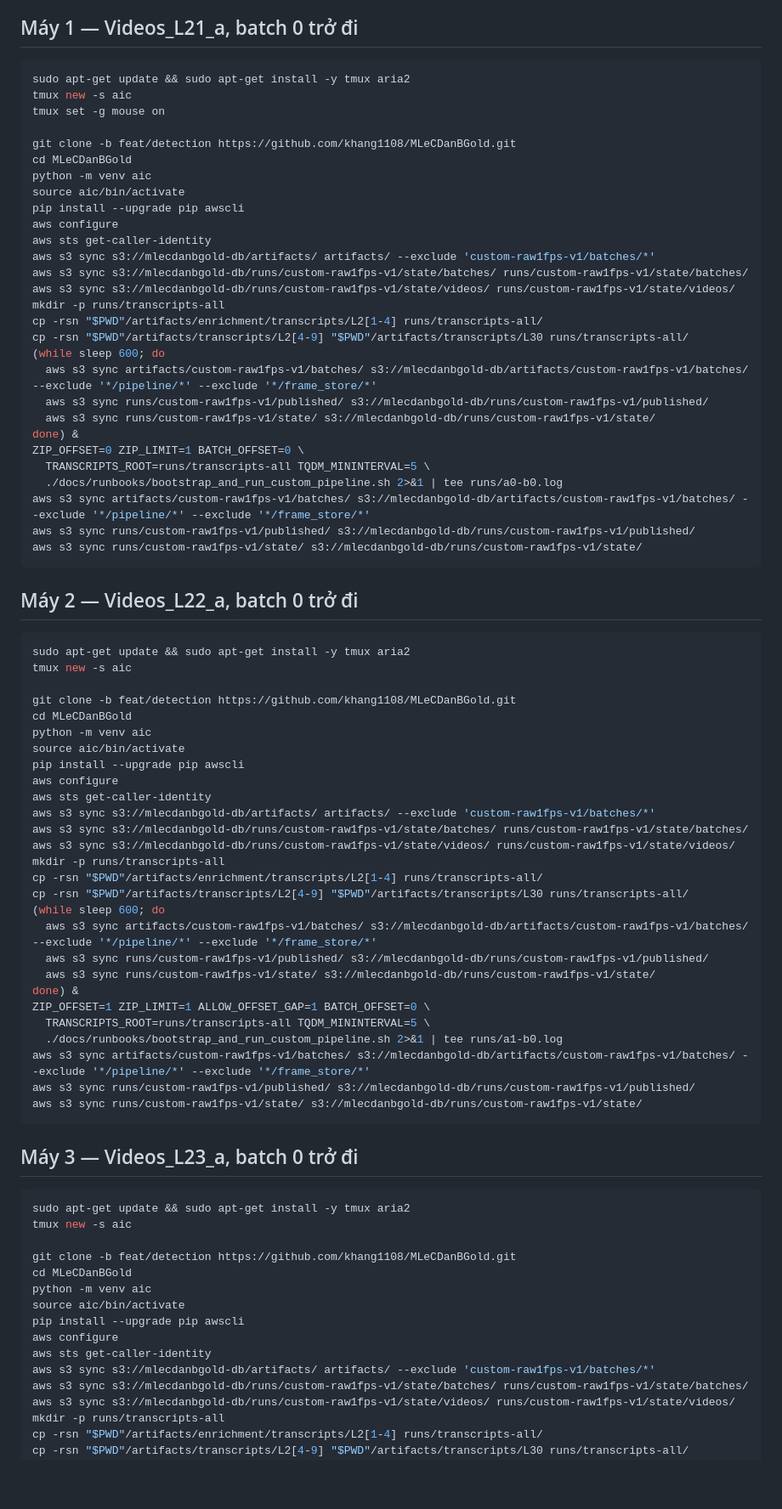
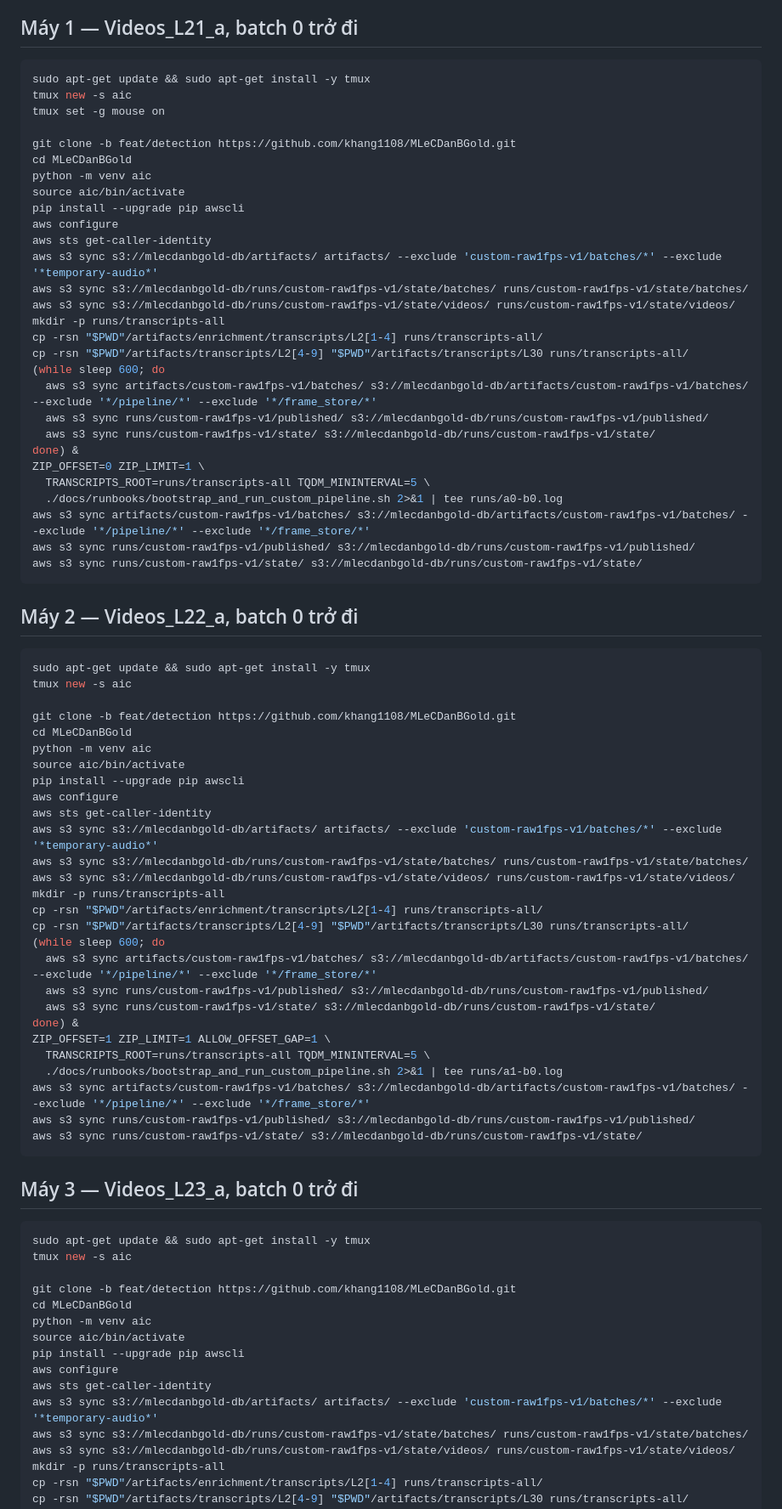
Before and after one commit to khang1108/MLeCDanBGold, a Markdown page: build.md, the part around one of its changes. Shown at 85% size. GitHub-like rendering; blank space fills up the shorter version.

````diff
--- a/build.md
+++ b/build.md
@@ -15,7 +15,7 @@ Số video mỗi archive đếm từ `artifacts/enrichment/transcripts/`: L21 29
 ## Máy 1 — Videos_L21_a, batch 0 trở đi
 
 ```bash
-sudo apt-get update && sudo apt-get install -y tmux aria2
+sudo apt-get update && sudo apt-get install -y tmux
 tmux new -s aic
 tmux set -g mouse on
 
@@ -26,7 +26,7 @@ source aic/bin/activate
 pip install --upgrade pip awscli
 aws configure
 aws sts get-caller-identity
-aws s3 sync s3://mlecdanbgold-db/artifacts/ artifacts/ --exclude 'custom-raw1fps-v1/batches/*'
+aws s3 sync s3://mlecdanbgold-db/artifacts/ artifacts/ --exclude 'custom-raw1fps-v1/batches/*' --exclude '*temporary-audio*'
 aws s3 sync s3://mlecdanbgold-db/runs/custom-raw1fps-v1/state/batches/ runs/custom-raw1fps-v1/state/batches/
 aws s3 sync s3://mlecdanbgold-db/runs/custom-raw1fps-v1/state/videos/ runs/custom-raw1fps-v1/state/videos/
 mkdir -p runs/transcripts-all
@@ -37,7 +37,7 @@ cp -rsn "$PWD"/artifacts/transcripts/L2[4-9] "$PWD"/artifacts/transcripts/L30 ru
   aws s3 sync runs/custom-raw1fps-v1/published/ s3://mlecdanbgold-db/runs/custom-raw1fps-v1/published/
   aws s3 sync runs/custom-raw1fps-v1/state/ s3://mlecdanbgold-db/runs/custom-raw1fps-v1/state/
 done) &
-ZIP_OFFSET=0 ZIP_LIMIT=1 BATCH_OFFSET=0 \
+ZIP_OFFSET=0 ZIP_LIMIT=1 \
   TRANSCRIPTS_ROOT=runs/transcripts-all TQDM_MININTERVAL=5 \
   ./docs/runbooks/bootstrap_and_run_custom_pipeline.sh 2>&1 | tee runs/a0-b0.log
 aws s3 sync artifacts/custom-raw1fps-v1/batches/ s3://mlecdanbgold-db/artifacts/custom-raw1fps-v1/batches/ --exclude '*/pipeline/*' --exclude '*/frame_store/*'
@@ -48,7 +48,7 @@ aws s3 sync runs/custom-raw1fps-v1/state/ s3://mlecdanbgold-db/runs/custom-raw1f
 ## Máy 2 — Videos_L22_a, batch 0 trở đi
 
 ```bash
-sudo apt-get update && sudo apt-get install -y tmux aria2
+sudo apt-get update && sudo apt-get install -y tmux
 tmux new -s aic
 
 git clone -b feat/detection https://github.com/khang1108/MLeCDanBGold.git
@@ -58,7 +58,7 @@ source aic/bin/activate
 pip install --upgrade pip awscli
 aws configure
 aws sts get-caller-identity
-aws s3 sync s3://mlecdanbgold-db/artifacts/ artifacts/ --exclude 'custom-raw1fps-v1/batches/*'
+aws s3 sync s3://mlecdanbgold-db/artifacts/ artifacts/ --exclude 'custom-raw1fps-v1/batches/*' --exclude '*temporary-audio*'
 aws s3 sync s3://mlecdanbgold-db/runs/custom-raw1fps-v1/state/batches/ runs/custom-raw1fps-v1/state/batches/
 aws s3 sync s3://mlecdanbgold-db/runs/custom-raw1fps-v1/state/videos/ runs/custom-raw1fps-v1/state/videos/
 mkdir -p runs/transcripts-all
@@ -69,7 +69,7 @@ cp -rsn "$PWD"/artifacts/transcripts/L2[4-9] "$PWD"/artifacts/transcripts/L30 ru
   aws s3 sync runs/custom-raw1fps-v1/published/ s3://mlecdanbgold-db/runs/custom-raw1fps-v1/published/
   aws s3 sync runs/custom-raw1fps-v1/state/ s3://mlecdanbgold-db/runs/custom-raw1fps-v1/state/
 done) &
-ZIP_OFFSET=1 ZIP_LIMIT=1 ALLOW_OFFSET_GAP=1 BATCH_OFFSET=0 \
+ZIP_OFFSET=1 ZIP_LIMIT=1 ALLOW_OFFSET_GAP=1 \
   TRANSCRIPTS_ROOT=runs/transcripts-all TQDM_MININTERVAL=5 \
   ./docs/runbooks/bootstrap_and_run_custom_pipeline.sh 2>&1 | tee runs/a1-b0.log
 aws s3 sync artifacts/custom-raw1fps-v1/batches/ s3://mlecdanbgold-db/artifacts/custom-raw1fps-v1/batches/ --exclude '*/pipeline/*' --exclude '*/frame_store/*'
@@ -80,7 +80,7 @@ aws s3 sync runs/custom-raw1fps-v1/state/ s3://mlecdanbgold-db/runs/custom-raw1f
 ## Máy 3 — Videos_L23_a, batch 0 trở đi
 
 ```bash
-sudo apt-get update && sudo apt-get install -y tmux aria2
+sudo apt-get update && sudo apt-get install -y tmux
 tmux new -s aic
 
 git clone -b feat/detection https://github.com/khang1108/MLeCDanBGold.git
@@ -90,7 +90,7 @@ source aic/bin/activate
 pip install --upgrade pip awscli
 aws configure
 aws sts get-caller-identity
-aws s3 sync s3://mlecdanbgold-db/artifacts/ artifacts/ --exclude 'custom-raw1fps-v1/batches/*'
+aws s3 sync s3://mlecdanbgold-db/artifacts/ artifacts/ --exclude 'custom-raw1fps-v1/batches/*' --exclude '*temporary-audio*'
 aws s3 sync s3://mlecdanbgold-db/runs/custom-raw1fps-v1/state/batches/ runs/custom-raw1fps-v1/state/batches/
 aws s3 sync s3://mlecdanbgold-db/runs/custom-raw1fps-v1/state/videos/ runs/custom-raw1fps-v1/state/videos/
 mkdir -p runs/transcripts-all
````
Also changed, not shown: other parts of build.md (+57 -57 lines).
